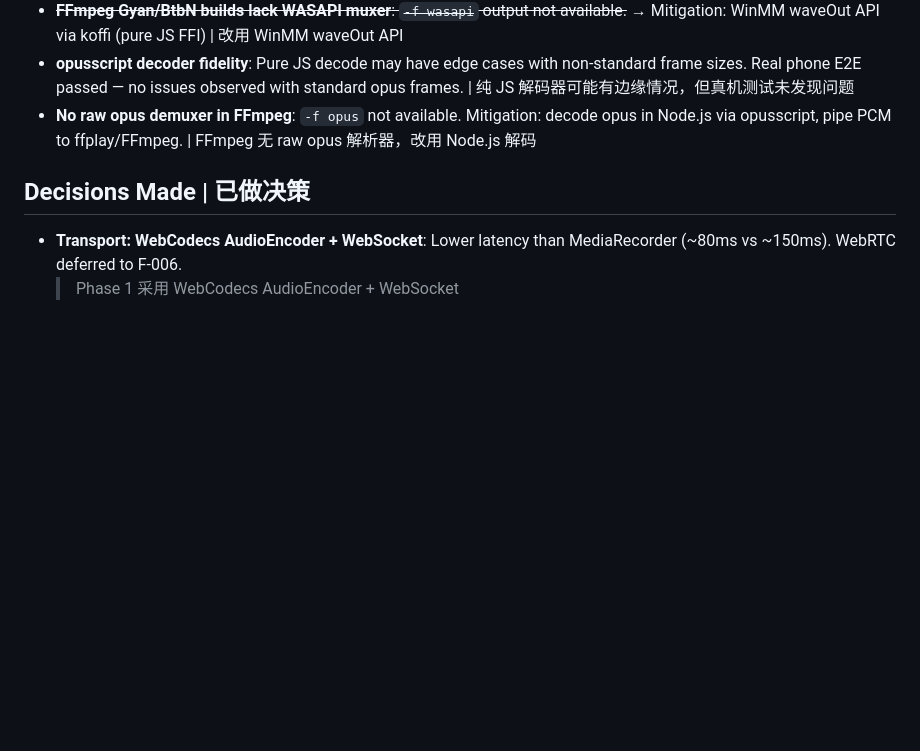
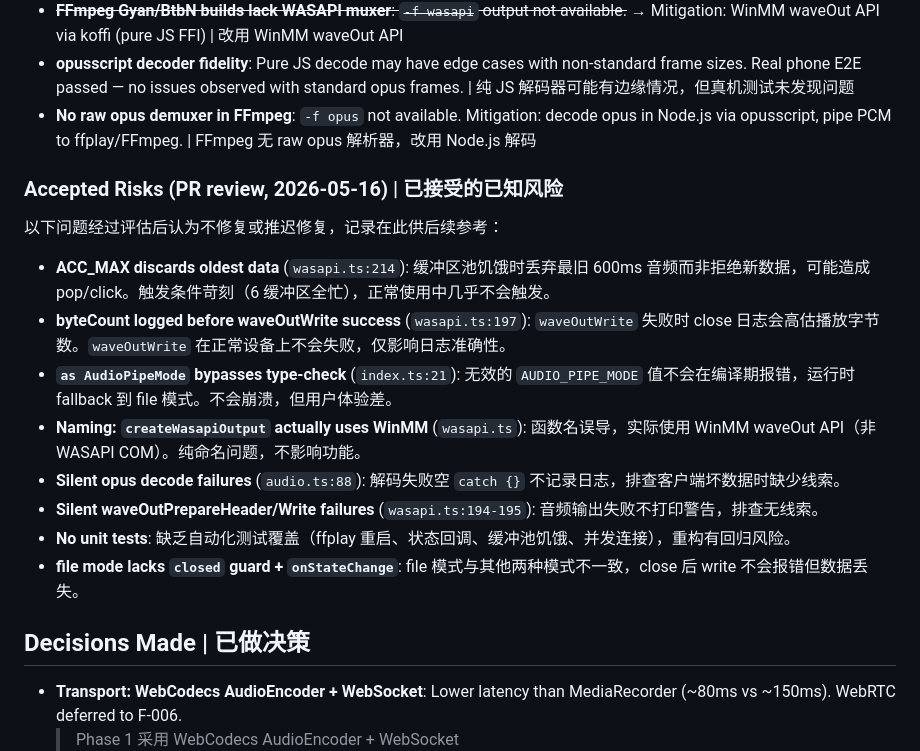
Before and after one commit to darkLordIceCream/darkmic, a Markdown page: progress.md, the part around the change. GitHub-like rendering; blank space fills up the shorter version.

```diff
--- a/progress.md
+++ b/progress.md
@@ -62,6 +62,19 @@
 - **opusscript decoder fidelity**: Pure JS decode may have edge cases with non-standard frame sizes. Real phone E2E passed — no issues observed with standard opus frames. | 纯 JS 解码器可能有边缘情况，但真机测试未发现问题
 - **No raw opus demuxer in FFmpeg**: `-f opus` not available. Mitigation: decode opus in Node.js via opusscript, pipe PCM to ffplay/FFmpeg. | FFmpeg 无 raw opus 解析器，改用 Node.js 解码
 
+### Accepted Risks (PR review, 2026-05-16) | 已接受的已知风险
+
+以下问题经过评估后认为不修复或推迟修复，记录在此供后续参考：
+
+- **ACC_MAX discards oldest data** (`wasapi.ts:214`): 缓冲区池饥饿时丢弃最旧 600ms 音频而非拒绝新数据，可能造成 pop/click。触发条件苛刻（6 缓冲区全忙），正常使用中几乎不会触发。
+- **byteCount logged before waveOutWrite success** (`wasapi.ts:197`): `waveOutWrite` 失败时 close 日志会高估播放字节数。`waveOutWrite` 在正常设备上不会失败，仅影响日志准确性。
+- **`as AudioPipeMode` bypasses type-check** (`index.ts:21`): 无效的 `AUDIO_PIPE_MODE` 值不会在编译期报错，运行时 fallback 到 file 模式。不会崩溃，但用户体验差。
+- **Naming: `createWasapiOutput` actually uses WinMM** (`wasapi.ts`): 函数名误导，实际使用 WinMM waveOut API（非 WASAPI COM）。纯命名问题，不影响功能。
+- **Silent opus decode failures** (`audio.ts:88`): 解码失败空 `catch {}` 不记录日志，排查客户端坏数据时缺少线索。
+- **Silent waveOutPrepareHeader/Write failures** (`wasapi.ts:194-195`): 音频输出失败不打印警告，排查无线索。
+- **No unit tests**: 缺乏自动化测试覆盖（ffplay 重启、状态回调、缓冲池饥饿、并发连接），重构有回归风险。
+- **file mode lacks `closed` guard + `onStateChange`**: file 模式与其他两种模式不一致，close 后 write 不会报错但数据丢失。
+
 ## Decisions Made | 已做决策
 
 - **Transport: WebCodecs AudioEncoder + WebSocket**: Lower latency than MediaRecorder (~80ms vs ~150ms). WebRTC deferred to F-006.
```
Also changed, not shown: AGENTS.md (+4 -4 lines).
